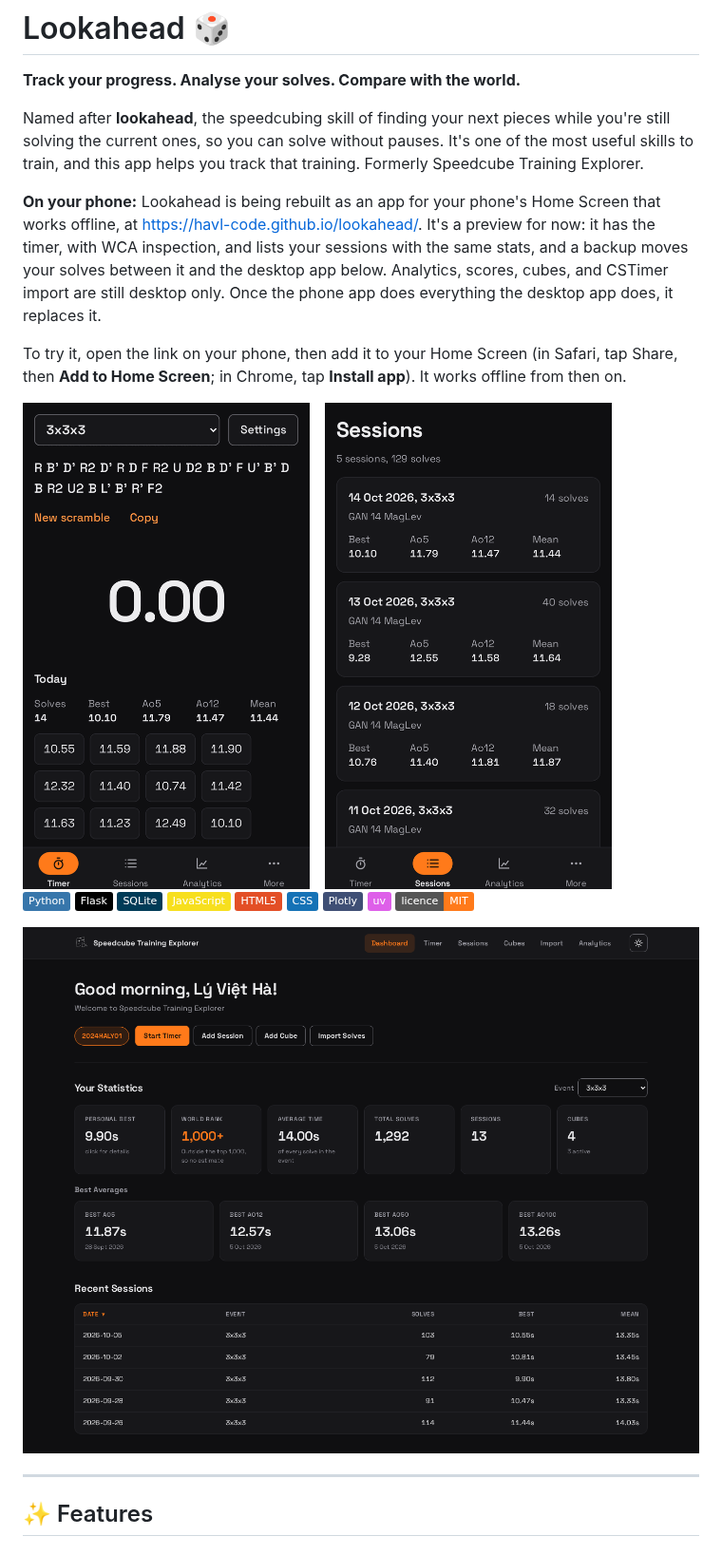
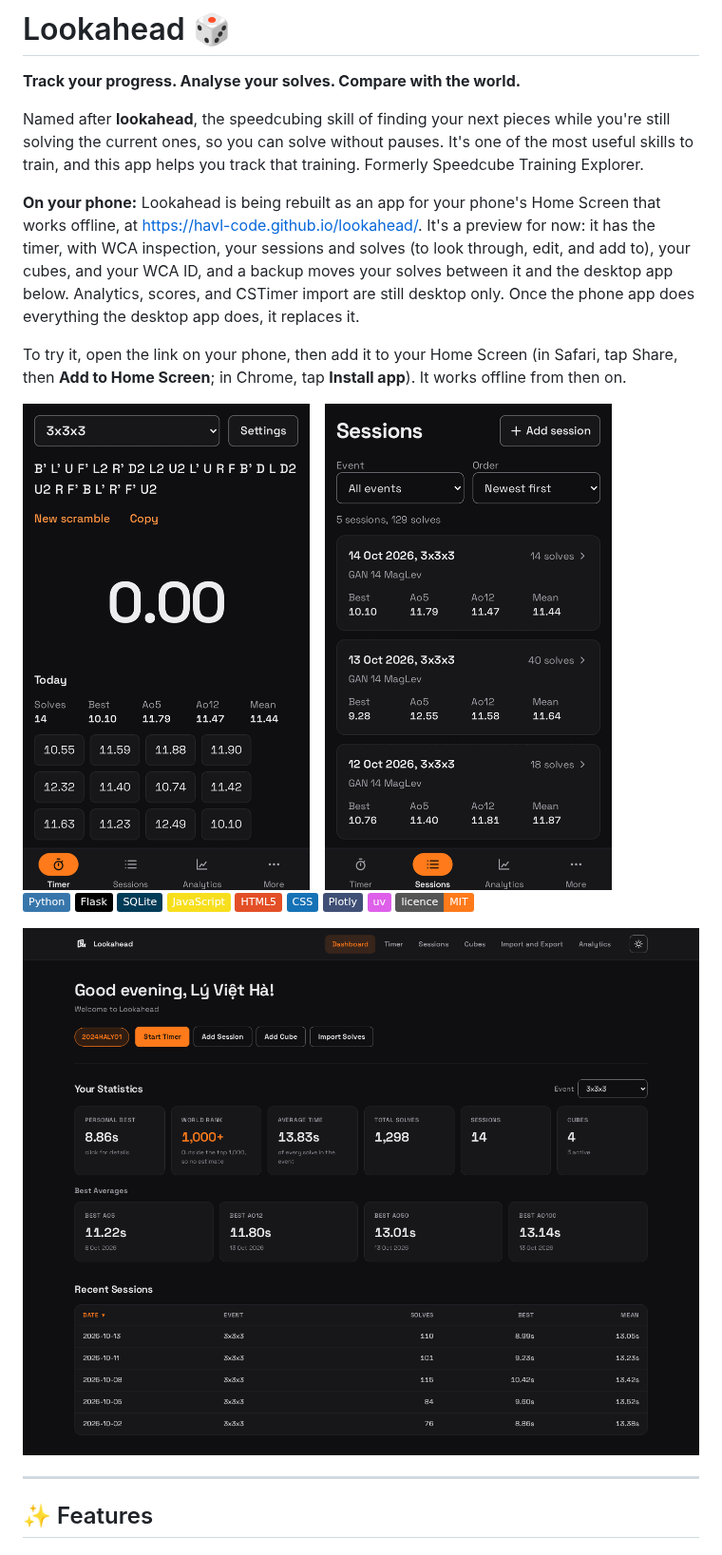
Before and after one commit to havl-code/lookahead, a Markdown page: README.md, the part around the change. Shown at 95% size. Rendered like a GitHub page; pictures changed too: docs/screenshots/dashboard-dark.png, docs/screenshots/phone-app.png; badges without logos.

```diff
--- a/README.md
+++ b/README.md
@@ -6,9 +6,9 @@ Named after **lookahead**, the speedcubing skill of finding your next pieces whi
 
 **On your phone:** Lookahead is being rebuilt as an app for your phone's Home Screen that
 works offline, at https://havl-code.github.io/lookahead/. It's a preview for now: it has the
-timer, with WCA inspection, and lists your sessions with the same stats, and a backup moves your
-solves between it and the desktop app below. Analytics, scores, cubes, and CSTimer import are
-still desktop only. Once the phone app does everything the desktop app does, it replaces it.
+timer, with WCA inspection, your sessions and solves (to look through, edit, and add to), your
+cubes, and your WCA ID, and a backup moves your solves between it and the desktop app below.
+Analytics, scores, and CSTimer import are still desktop only. Once the phone app does everything the desktop app does, it replaces it.
 
 To try it, open the link on your phone, then add it to your Home Screen (in Safari, tap Share,
 then **Add to Home Screen**; in Chrome, tap **Install app**). It works offline from then on.
```
Also changed, not shown: pwa/README.md (+12 -3 lines).
